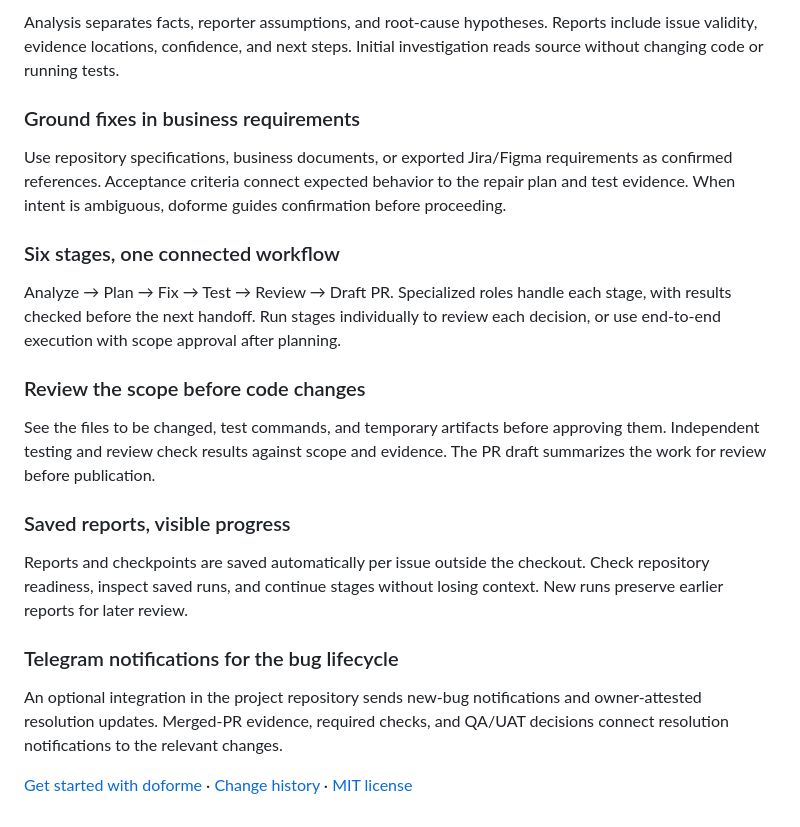
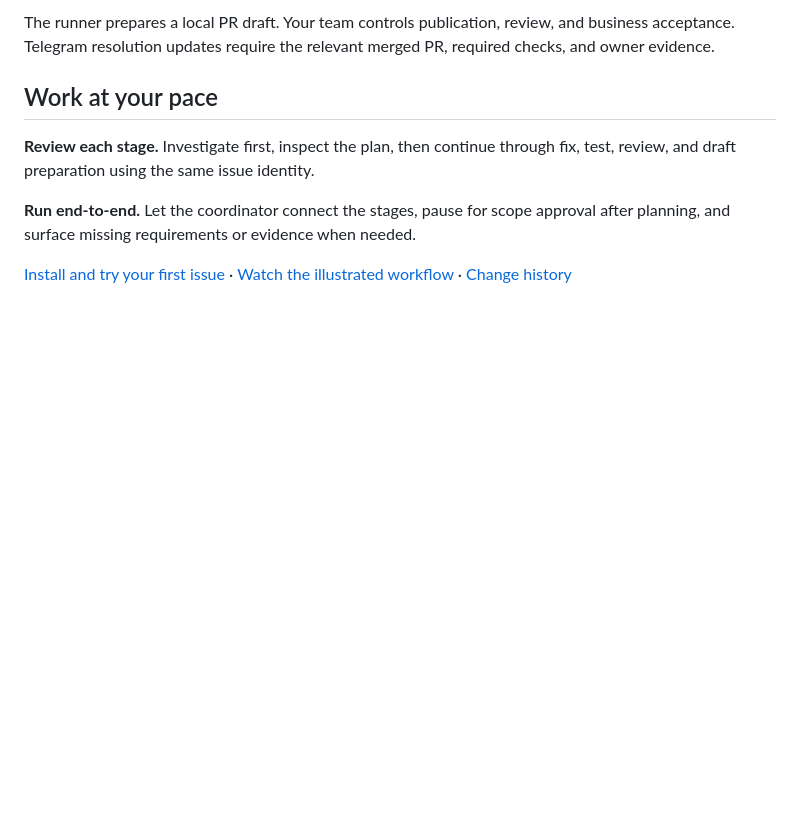
Before and after one commit to erikgunawan/doforme, a Markdown page: README.md, the part around one of its changes. Drawn GitHub-style; blank space fills up the shorter version.

```diff
--- a/README.md
+++ b/README.md
@@ -26,38 +32,15 @@ Every ticket clearly identifies its source. Local tickets support labs and offli
 
-Analysis separates facts, reporter assumptions, and root-cause hypotheses. Reports
-include issue validity, evidence locations, confidence, and next steps. Initial
-investigation reads source without changing code or running tests.
+The runner prepares a local PR draft. Your team controls publication, review, and
+business acceptance. Telegram resolution updates require the relevant merged PR,
+required checks, and owner evidence.
 
-### Ground fixes in business requirements
+## Work at your pace
 
-Use repository specifications, business documents, or exported Jira/Figma
-requirements as confirmed references. Acceptance criteria connect expected behavior
-to the repair plan and test evidence. When intent is ambiguous, doforme guides
-confirmation before proceeding.
+**Review each stage.** Investigate first, inspect the plan, then continue through
+fix, test, review, and draft preparation using the same issue identity.
 
-### Six stages, one connected workflow
+**Run end-to-end.** Let the coordinator connect the stages, pause for scope
+approval after planning, and surface missing requirements or evidence when needed.
 
-Analyze → Plan → Fix → Test → Review → Draft PR. Specialized roles handle each
-stage, with results checked before the next handoff. Run stages individually to
-review each decision, or use end-to-end execution with scope approval after planning.
-
-### Review the scope before code changes
-
-See the files to be changed, test commands, and temporary artifacts before approving
-them. Independent testing and review check results against scope and evidence.
-The PR draft summarizes the work for review before publication.
-
-### Saved reports, visible progress
-
-Reports and checkpoints are saved automatically per issue outside the checkout.
-Check repository readiness, inspect saved runs, and continue stages without losing
-context. New runs preserve earlier reports for later review.
-
-### Telegram notifications for the bug lifecycle
-
-An optional integration in the project repository sends new-bug notifications and
-owner-attested resolution updates. Merged-PR evidence, required checks, and QA/UAT
-decisions connect resolution notifications to the relevant changes.
-
-[Get started with doforme](docs/GETTING-STARTED.md) ·
-[Change history](CHANGELOG.md) · [MIT license](LICENSE)
+[Install and try your first issue](docs/GETTING-STARTED.md) ·
+[Watch the illustrated workflow](docs/WORKFLOW-PREVIEW.md) · [Change history](CHANGELOG.md)
```
Also changed, not shown: other parts of README.md (+21 -15 lines), CHANGELOG.md (+8 -0 lines), docs/PHASES.md (+20 -0 lines), docs/WORKFLOW-PREVIEW.md (added, +54 -0 lines), docs/media/workflow-preview-poster.png (added), docs/media/workflow-preview.gif (added), 3 other files.
